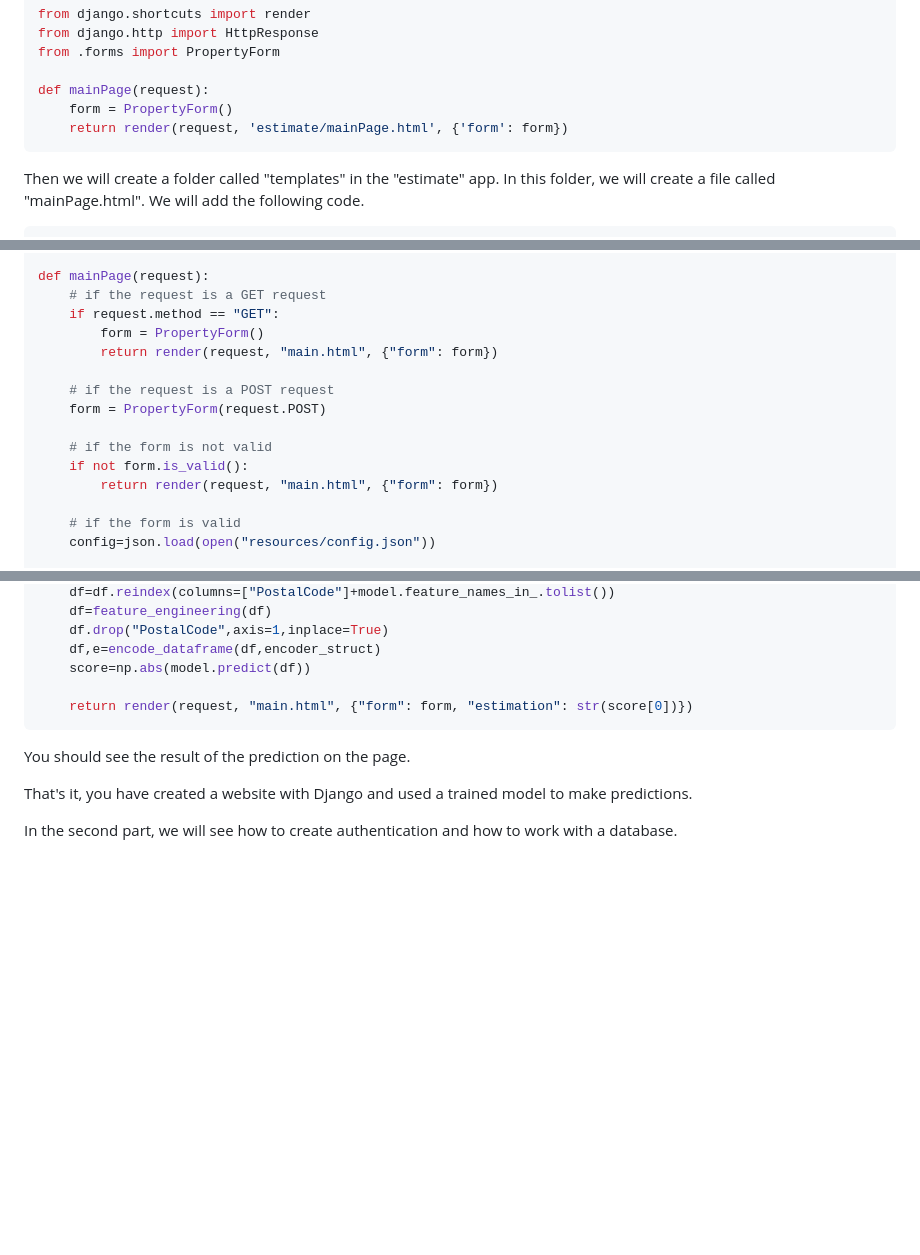
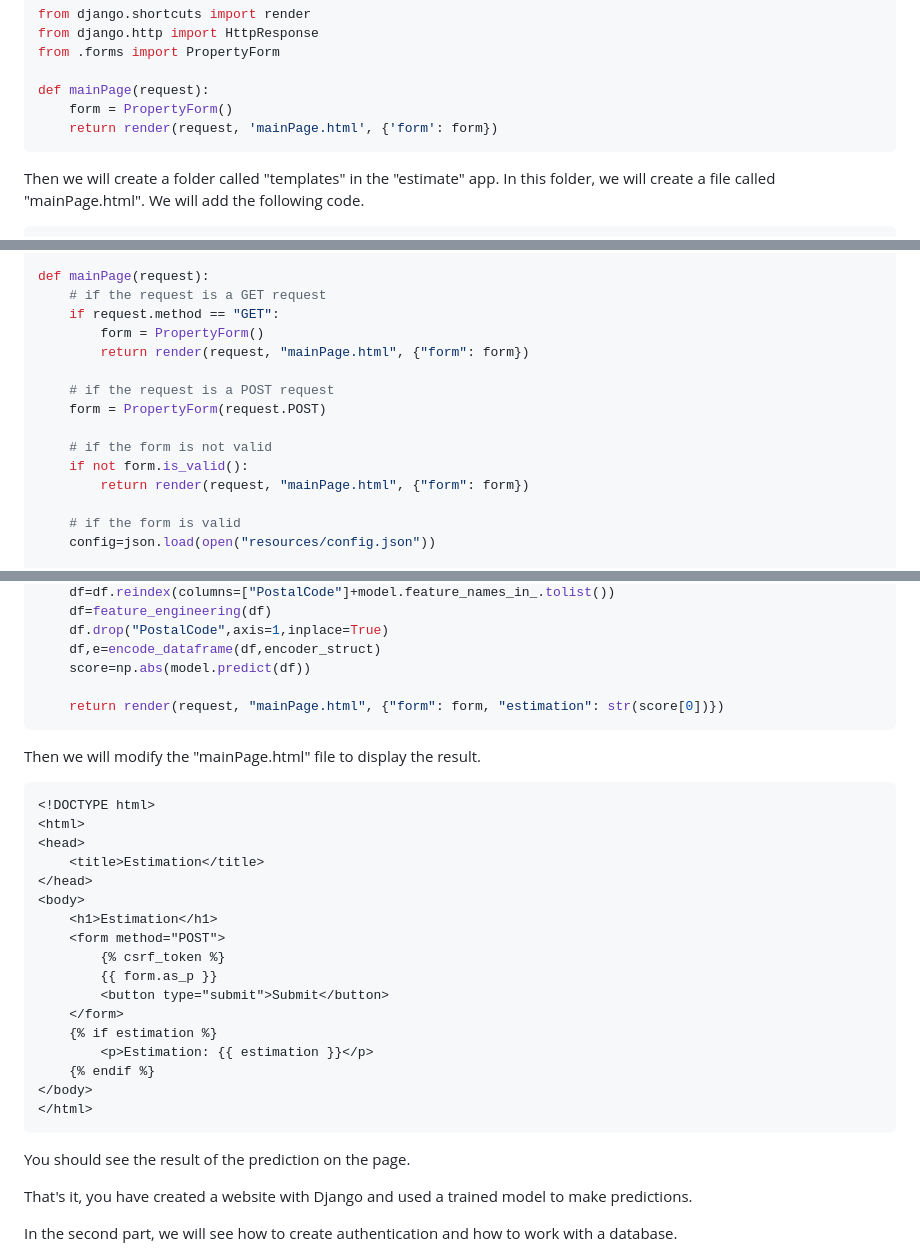
Before and after one commit to jeroux/tuto_django, a Markdown page: README.md, 3 parts joined by grey strips. GitHub-like rendering; blank space fills up the shorter version.

````diff
--- a/README.md
+++ b/README.md
@@ -166,7 +166,7 @@ from .forms import PropertyForm
 
 def mainPage(request):
 	form = PropertyForm()
-	return render(request, 'estimate/mainPage.html', {'form': form})
+	return render(request, 'mainPage.html', {'form': form})
 ```
 
 Then we will create a folder called "templates" in the "estimate" app. In this folder, we will create a file called "mainPage.html".
@@ -227,14 +227,14 @@ def mainPage(request):
 	# if the request is a GET request
     if request.method == "GET":
         form = PropertyForm()
-        return render(request, "main.html", {"form": form})
+        return render(request, "mainPage.html", {"form": form})
 
 	# if the request is a POST request
     form = PropertyForm(request.POST)
 
 	# if the form is not valid
     if not form.is_valid():
-        return render(request, "main.html", {"form": form})
+        return render(request, "mainPage.html", {"form": form})
 
 	# if the form is valid
     config=json.load(open("resources/config.json"))
@@ -261,7 +261,29 @@ def mainPage(request):
     df,e=encode_dataframe(df,encoder_struct)
     score=np.abs(model.predict(df))
 
-    return render(request, "main.html", {"form": form, "estimation": str(score[0])})
+    return render(request, "mainPage.html", {"form": form, "estimation": str(score[0])})
+```
+
+Then we will modify the "mainPage.html" file to display the result.
+
+```html
+<!DOCTYPE html>
+<html>
+<head>
+	<title>Estimation</title>
+</head>
+<body>
+	<h1>Estimation</h1>
+	<form method="POST">
+		{% csrf_token %}
+		{{ form.as_p }}
+		<button type="submit">Submit</button>
+	</form>
+	{% if estimation %}
+		<p>Estimation: {{ estimation }}</p>
+	{% endif %}
+</body>
+</html>
 ```
 
 You should see the result of the prediction on the page.
````
